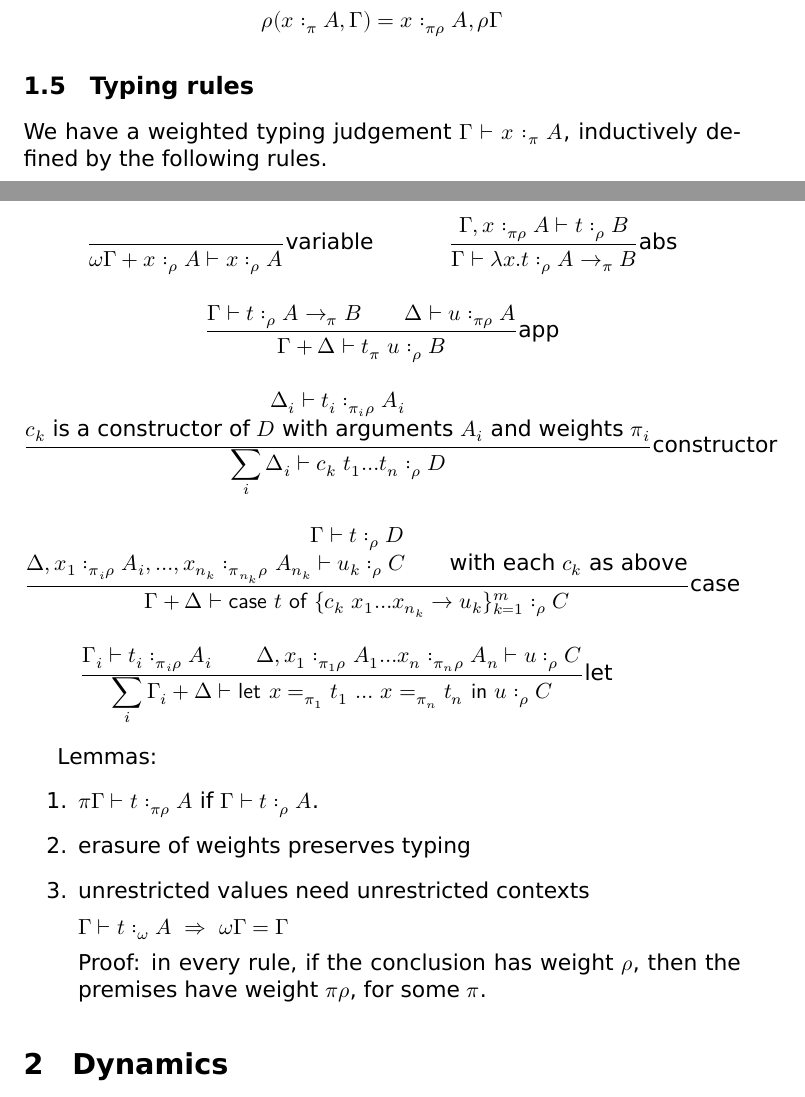
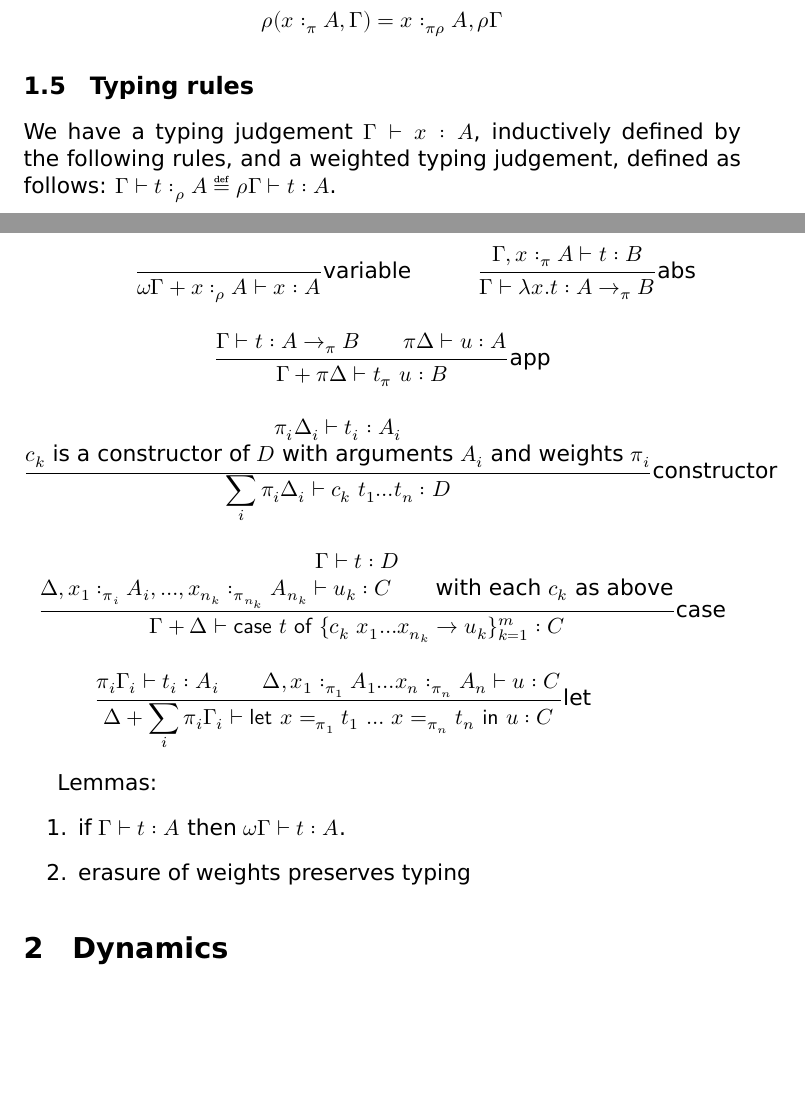
Before and after one commit to tweag/linear-types, a LaTeX paper (FormalSystem.tex): two parts of pages 4 and 5 of 11, joined at a grey line, cut so that both start at the same text, the shorter picture padded with empty space. Compiled offline with XeLaTeX.

Commit message:
tighten typing rules

```diff
--- a/FormalSystem.tex
+++ b/FormalSystem.tex
@@ -185,39 +185,35 @@ Contexts can be scaled by a weight:
 \subsection{Typing rules}
 \label{sec:orgheadline7}
 
-We have a weighted typing judgement \(Γ ⊢ x:_π A\), inductively defined by the following rules.
+We have a typing judgement \(Γ ⊢ x : A\), inductively defined by the following rules, and a weighted typing judgement, defined as follows:
+$Γ ⊢ t :_ρ A ≝  ρΓ ⊢ t : A$.
 
 \begin{mathpar}
-\inferrule{ }{ωΓ + x :_ρ A ⊢ x :_ρ A}\text{variable}
 
-\inferrule{Γ, x :_{πρ} A  ⊢   t :_ρ B}
-          {Γ ⊢ λx. t  :_ρ  A  →_π  B}\text{abs}
+\inferrule{ }{ωΓ + x :_ρ A ⊢ x : A}\text{variable}
 
-\inferrule{Γ ⊢ t :_ρ  A →_π B  \\   Δ ⊢ u :_{πρ} A}
-          {Γ+Δ ⊢ t_π u  :_ρ  B}\text{app}
+\inferrule{Γ, x :_{π} A  ⊢   t : B}
+          {Γ ⊢ λx. t  :  A  →_π  B}\text{abs}
 
-\inferrule{Δᵢ ⊢ tᵢ :_{πᵢρ} Aᵢ \\ \text {$c_k$ is a constructor of $D$ with arguments $Aᵢ$ and weights $πᵢ$}}
-          {\sum_i Δᵢ ⊢ c_k  t₁ … t_n :_ρ  D}\text{constructor}
+\inferrule{Γ ⊢ t :  A →_π B  \\   πΔ ⊢ u : A}
+          {Γ+πΔ ⊢ t_π u  :  B}\text{app}
 
-\inferrule{Γ   ⊢  t  :_{ρ} D  \\ Δ, x₁:_{πᵢρ} Aᵢ, …, x_{n_k}:_{π_{n_k}ρ} A_{n_k} ⊢ u_k :_ρ C \\ \text{with each $c_k$ as above}}
-          {Γ+Δ ⊢ \case t {c_k  x₁ … x_{n_k} → u_k} :_ρ C}\text{case}
+\inferrule{πᵢΔᵢ ⊢ tᵢ : Aᵢ \\ \text {$c_k$ is a constructor of $D$ with arguments $Aᵢ$ and weights $πᵢ$}}
+          {\sum_i πᵢΔᵢ ⊢ c_k  t₁ … t_n :  D}\text{constructor}
 
-\inferrule{Γᵢ   ⊢  tᵢ  :_{πᵢρ} Aᵢ  \\ Δ, x₁:_{π₁ρ} A₁ …  x_n:_{π_{n}ρ} A_n ⊢ u :_ρ C }
-          {\sum_i Γᵢ+Δ ⊢ \flet x =_{π₁} t₁  …  x =_{π_n} t_n  \fin u :_ρ C}\text{let}
+\inferrule{Γ   ⊢  t  : D  \\ Δ, x₁:_{πᵢ} Aᵢ, …, x_{n_k}:_{π_{n_k}} A_{n_k} ⊢ u_k : C \\ \text{with each $c_k$ as above}}
+          {Γ+Δ ⊢ \case t {c_k  x₁ … x_{n_k} → u_k} : C}\text{case}
+
+\inferrule{πᵢΓᵢ   ⊢  tᵢ  : Aᵢ  \\ Δ, x₁:_{π₁} A₁ …  x_n:_{π_{n}} A_n ⊢ u : C }
+          { Δ+\sum_i πᵢΓᵢ ⊢ \flet x =_{π₁} t₁  …  x =_{π_n} t_n  \fin u : C}\text{let}
 
 
 \end{mathpar}
 
 Lemmas:
 \begin{enumerate}
-\item \(πΓ ⊢ t:_{πρ} A\) if \(Γ ⊢ t:_ρ A\).
+\item if \(Γ ⊢ t : A\) then \(ωΓ ⊢ t : A\).
 \item erasure of weights preserves typing
-\item unrestricted values need unrestricted contexts
-
-\(Γ ⊢ t :_ω A ~⇒~  ωΓ = Γ \)
-
-Proof: in every rule, if the conclusion has weight $ρ$, then the
-premises have weight $πρ$, for some $π$.
 \end{enumerate}
 
 
```
